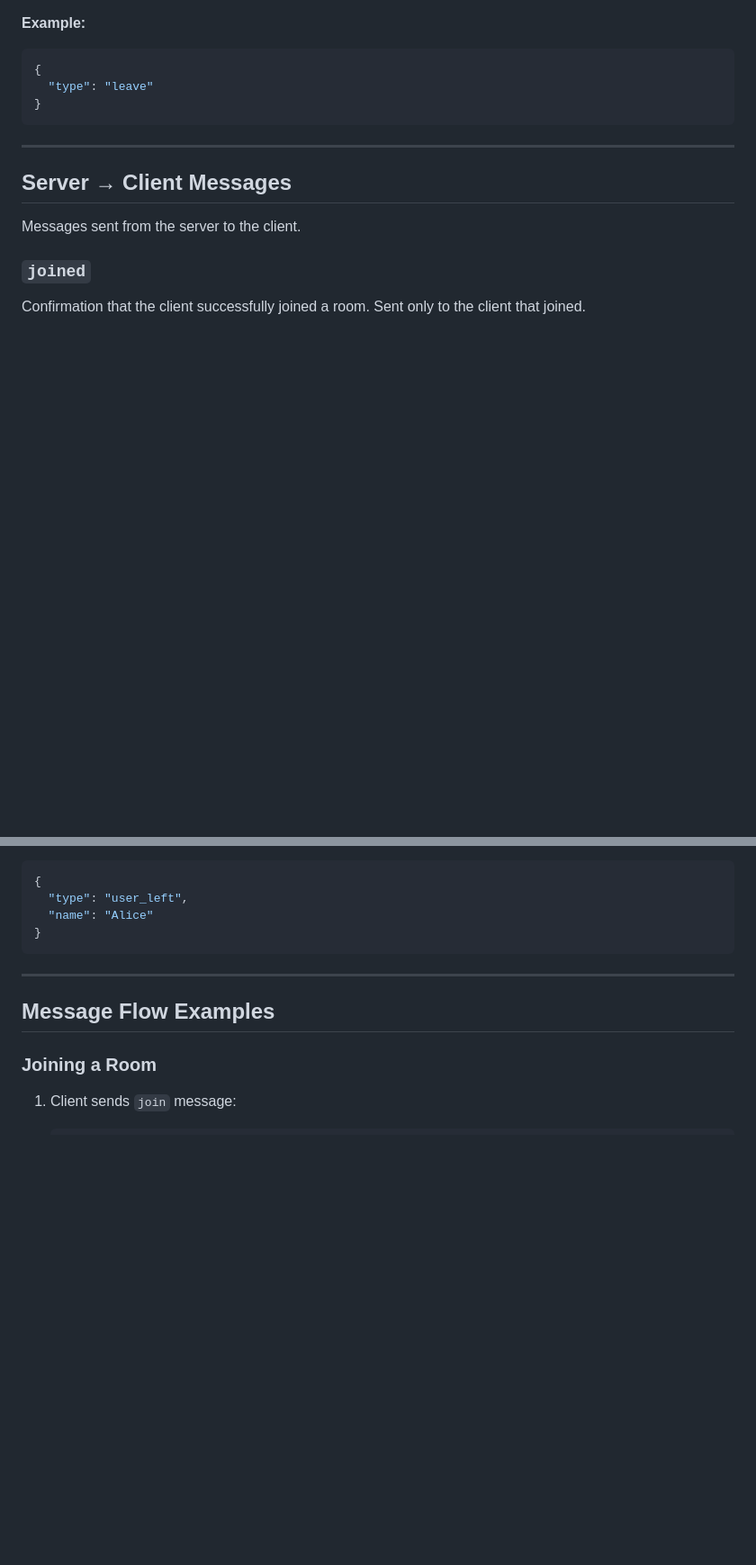
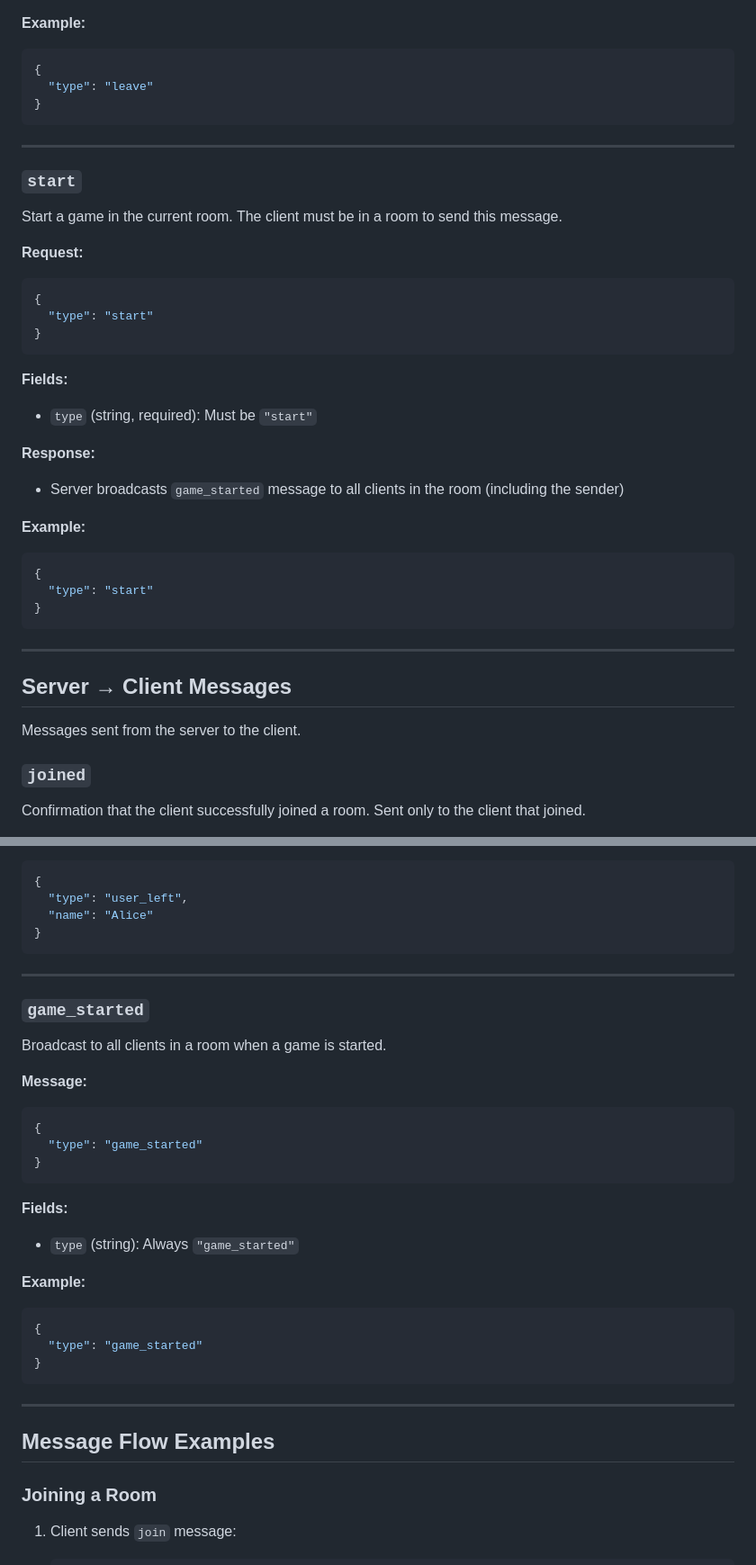
Before and after one commit to gabrielrnascimento/nightfall, a Markdown page: WEBSOCKET_PROTOCOL.md, 2 parts joined by grey strips. Shown: that part at 90% size. Drawn GitHub-style; blank space fills up the shorter version.

Commit message:
docs: update WebSocket protocol documentation to include start game and game started messages

````diff
--- a/WEBSOCKET_PROTOCOL.md
+++ b/WEBSOCKET_PROTOCOL.md
@@ -79,6 +79,36 @@ Leave the current room.
 ```json
 {
   "type": "leave"
+}
+```
+
+---
+
+### `start`
+
+Start a game in the current room. The client must be in a room to send this message.
+
+**Request:**
+
+```json
+{
+  "type": "start"
+}
+```
+
+**Fields:**
+
+- `type` (string, required): Must be `"start"`
+
+**Response:**
+
+- Server broadcasts `game_started` message to all clients in the room (including the sender)
+
+**Example:**
+
+```json
+{
+  "type": "start"
 }
 ```
 
@@ -204,6 +234,32 @@ Broadcast to all clients in a room when a user leaves. Not sent to the user who
 
 ---
 
+### `game_started`
+
+Broadcast to all clients in a room when a game is started.
+
+**Message:**
+
+```json
+{
+  "type": "game_started"
+}
+```
+
+**Fields:**
+
+- `type` (string): Always `"game_started"`
+
+**Example:**
+
+```json
+{
+  "type": "game_started"
+}
+```
+
+---
+
 ## Message Flow Examples
 
 ### Joining a Room
````
Also changed, not shown: other parts of WEBSOCKET_PROTOCOL.md (+15 -0 lines).
